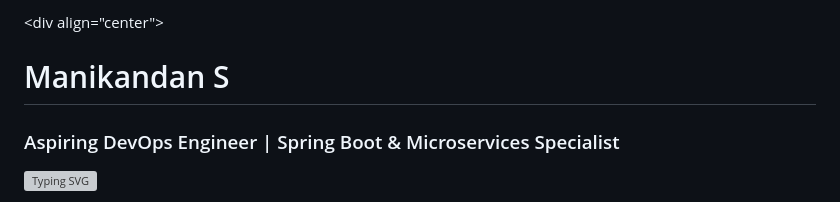
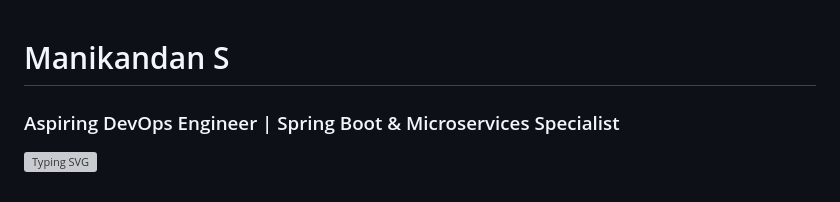
Before and after one commit to stevekalix/STEVEKALIX, a Markdown page: README.md, the part around the change. Drawn GitHub-style; grey boxes are pictures that could not be loaded.

Commit message:
Clean up README formatting
Remove unnecessary HTML tags from README.

```diff
--- a/README.md
+++ b/README.md
@@ -1,4 +1,3 @@
-&lt;div align="center"&gt;
 
 # Manikandan S
 ### Aspiring DevOps Engineer | Spring Boot & Microservices Specialist
```
